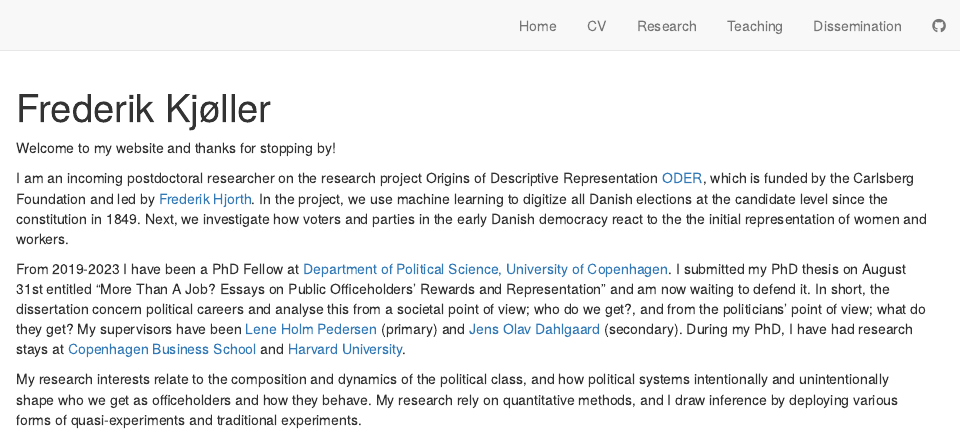
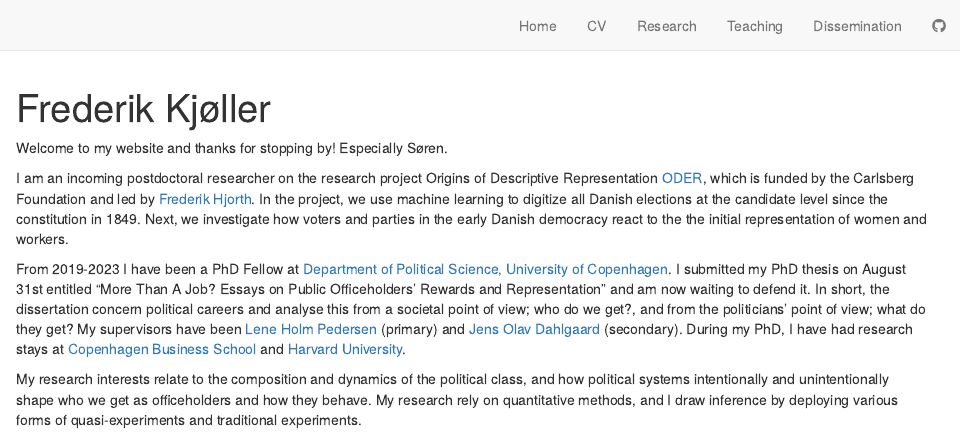
Before and after one commit to fkjoeller/fkjoeller.github.io, an R Markdown document (index.Rmd): the page in a window 1100 px wide, from its top. Rendered offline with R 4.5, knitr and Pandoc, with nearby package versions; drawn as R Markdown's standard HTML page in place of the format the file asks for.

Commit message:
hilsen til Søren

```diff
--- a/index.Rmd
+++ b/index.Rmd
@@ -19,7 +19,7 @@ output:
 site: distill::distill_website
 ---
 
-Welcome to my website and thanks for stopping by!
+Welcome to my website and thanks for stopping by! Especially Søren.
 
 I am an incoming postdoctoral researcher on the research project Origins of Descriptive Representation [ODER](https://www.carlsbergfondet.dk/en/Forskningsaktiviteter/Bevillingsstatistik/Bevillingsoversigt/CF22_0819_Frederik-Hjorth), which is funded by the Carlsberg Foundation and led by [Frederik Hjorth](https://fghjorth.github.io/). In the project, we use machine learning to digitize all Danish elections at the candidate level since the constitution in 1849. Next, we investigate how voters and parties in the early Danish democracy react to the the initial representation of women and workers.
 
```
Also changed, not shown: docs/search.json, 2 other files.
